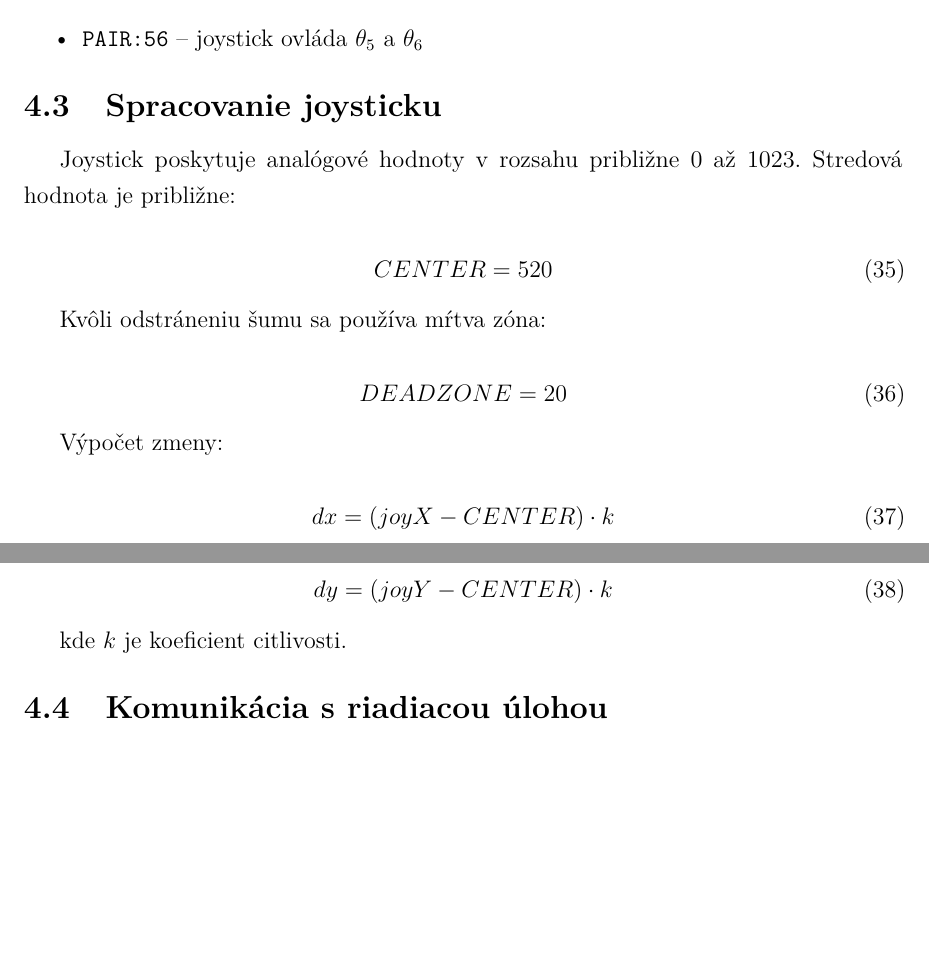
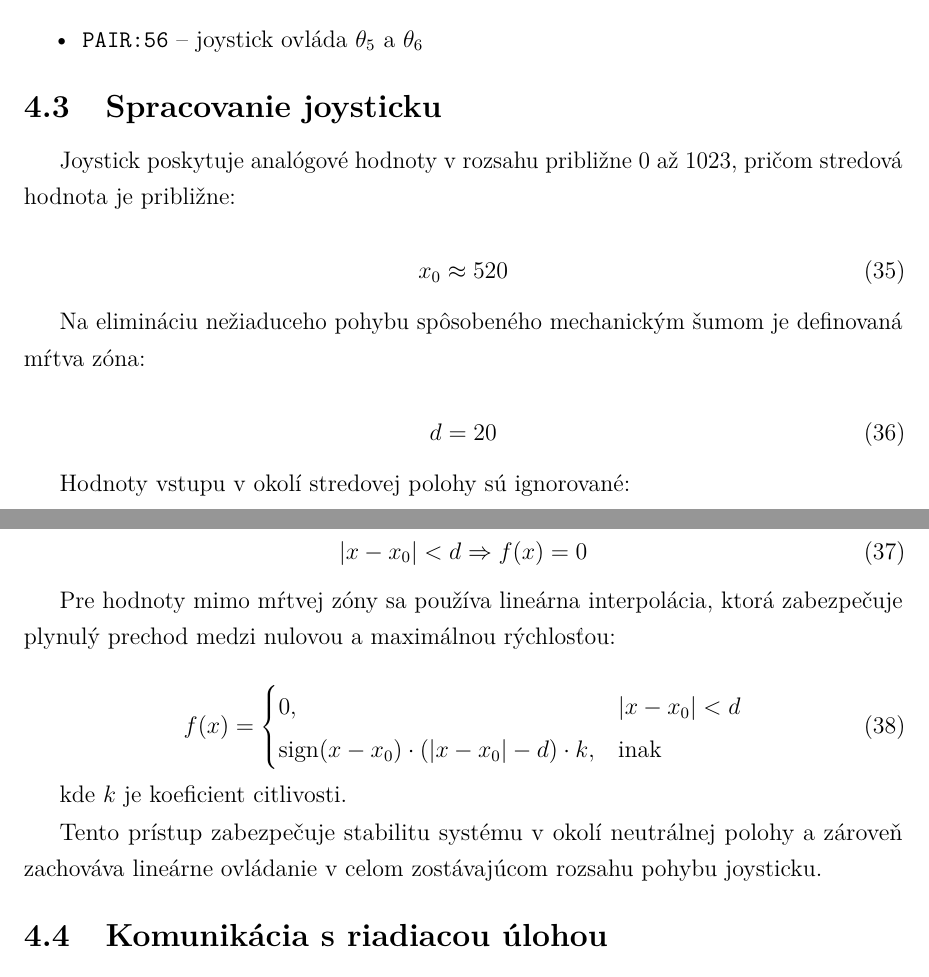
Before and after one commit to samovavrus/TP26-Roboticke-rameno, a LaTeX thesis (Documentation/thesis.tex, which reads Documentation/includes/core/04_navrh_UI.tex): two parts of pages 18 and 19 of 23 before the commit and two parts of pages 18 and 19 of 24 after it, joined at a grey line, cut so that both start at the same text, the shorter picture padded with empty space. Compiled offline with pdfLaTeX.

Commit message:
Pridanie mrtvej oblasti pre joystick

```diff
--- a/Documentation/includes/core/04_navrh_UI.tex
+++ b/Documentation/includes/core/04_navrh_UI.tex
@@ -79,30 +79,37 @@ Možné módy:
 
 \subsection{Spracovanie joysticku}
 
-Joystick poskytuje analógové hodnoty v rozsahu približne 0 až 1023.
-Stredová hodnota je približne:
+Joystick poskytuje analógové hodnoty v rozsahu približne 0 až 1023, pričom stredová hodnota je približne:
 
 \begin{equation}
-CENTER = 520
+x_0 \approx 520
 \end{equation}
 
-Kvôli odstráneniu šumu sa používa mŕtva zóna:
+Na elimináciu nežiaduceho pohybu spôsobeného mechanickým šumom je definovaná mŕtva zóna:
 
 \begin{equation}
-DEADZONE = 20
+d = 20
 \end{equation}
 
-Výpočet zmeny:
+Hodnoty vstupu v okolí stredovej polohy sú ignorované:
 
 \begin{equation}
-dx = (joyX - CENTER)\cdot k
+|x - x_0| < d \Rightarrow f(x) = 0
 \end{equation}
 
+Pre hodnoty mimo mŕtvej zóny sa používa lineárna interpolácia, ktorá zabezpečuje plynulý prechod medzi nulovou a maximálnou rýchlosťou:
+
 \begin{equation}
-dy = (joyY - CENTER)\cdot k
+f(x) =
+\begin{cases}
+0, & |x - x_0| < d \\
+\mathrm{sign}(x-x_0)\cdot (|x-x_0| - d)\cdot k, & \text{inak}
+\end{cases}
 \end{equation}
 
 kde $k$ je koeficient citlivosti.
+
+Tento prístup zabezpečuje stabilitu systému v okolí neutrálnej polohy a zároveň zachováva lineárne ovládanie v celom zostávajúcom rozsahu pohybu joysticku.
 
 \subsection{Komunikácia s riadiacou úlohou}
 
```
Also changed, not shown: Documentation/.build/thesis.pdf (added), 2 other files.
